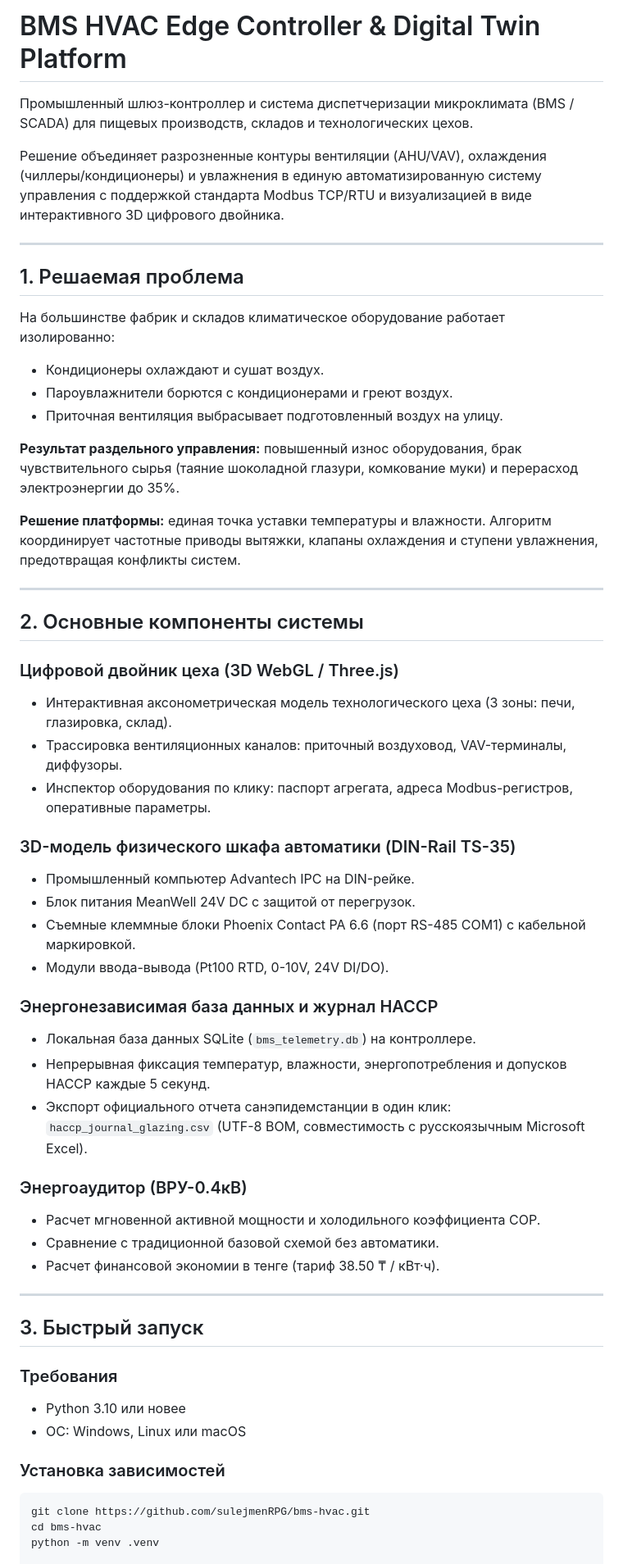
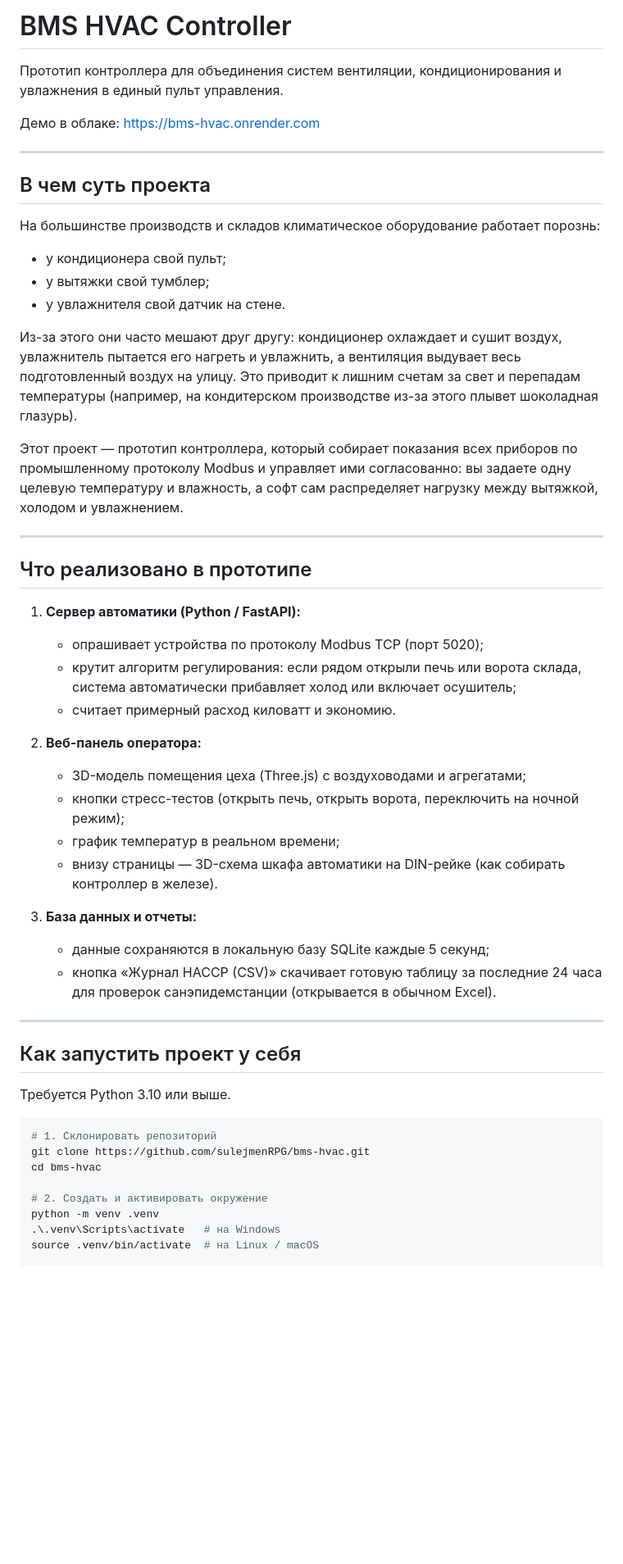
Before and after one commit to sulejmenRPG/bms-hvac, a Markdown page: README.md, the part around one of its changes. Shown at 82% size. Drawn GitHub-style; blank space fills up the shorter version.

Commit message:
docs: simplify README and add practical hardware bench guide

````diff
--- a/README.md
+++ b/README.md
@@ -1,58 +1,54 @@
-# BMS HVAC Edge Controller & Digital Twin Platform
+# BMS HVAC Controller
 
-Промышленный шлюз-контроллер и система диспетчеризации микроклимата (BMS / SCADA) для пищевых производств, складов и технологических цехов.
+Прототип контроллера для объединения систем вентиляции, кондиционирования и увлажнения в единый пульт управления.
 
-Решение объединяет разрозненные контуры вентиляции (AHU/VAV), охлаждения (чиллеры/кондиционеры) и увлажнения в единую автоматизированную систему управления с поддержкой стандарта Modbus TCP/RTU и визуализацией в виде интерактивного 3D цифрового двойника.
+Демо в облаке: https://bms-hvac.onrender.com
 
 ---
 
-## 1. Решаемая проблема
+## В чем суть проекта
 
-На большинстве фабрик и складов климатическое оборудование работает изолированно:
-- Кондиционеры охлаждают и сушат воздух.
-- Пароувлажнители борются с кондиционерами и греют воздух.
-- Приточная вентиляция выбрасывает подготовленный воздух на улицу.
+На большинстве производств и складов климатическое оборудование работает порознь:
+- у кондиционера свой пульт;
+- у вытяжки свой тумблер;
+- у увлажнителя свой датчик на стене.
 
-**Результат раздельного управления:** повышенный износ оборудования, брак чувствительного сырья (таяние шоколадной глазури, комкование муки) и перерасход электроэнергии до 35%.
+Из-за этого они часто мешают друг другу: кондиционер охлаждает и сушит воздух, увлажнитель пытается его нагреть и увлажнить, а вентиляция выдувает весь подготовленный воздух на улицу. Это приводит к лишним счетам за свет и перепадам температуры (например, на кондитерском производстве из-за этого плывет шоколадная глазурь).
 
-**Решение платформы:** единая точка уставки температуры и влажности. Алгоритм координирует частотные приводы вытяжки, клапаны охлаждения и ступени увлажнения, предотвращая конфликты систем.
+Этот проект — прототип контроллера, который собирает показания всех приборов по промышленному протоколу Modbus и управляет ими согласованно: вы задаете одну целевую температуру и влажность, а софт сам распределяет нагрузку между вытяжкой, холодом и увлажнением.
 
 ---
 
-## 2. Основные компоненты системы
+## Что реализовано в прототипе
 
-### Цифровой двойник цеха (3D WebGL / Three.js)
-- Интерактивная аксонометрическая модель технологического цеха (3 зоны: печи, глазировка, склад).
-- Трассировка вентиляционных каналов: приточный воздуховод, VAV-терминалы, диффузоры.
-- Инспектор оборудования по клику: паспорт агрегата, адреса Modbus-регистров, оперативные параметры.
+1. **Сервер автоматики (Python / FastAPI):**
+   - опрашивает устройства по протоколу Modbus TCP (порт 5020);
+   - крутит алгоритм регулирования: если рядом открыли печь или ворота склада, система автоматически прибавляет холод или включает осушитель;
+   - считает примерный расход киловатт и экономию.
 
-### 3D-модель физического шкафа автоматики (DIN-Rail TS-35)
-- Промышленный компьютер Advantech IPC на DIN-рейке.
-- Блок питания MeanWell 24V DC с защитой от перегрузок.
-- Съемные клеммные блоки Phoenix Contact PA 6.6 (порт RS-485 COM1) с кабельной маркировкой.
-- Модули ввода-вывода (Pt100 RTD, 0-10V, 24V DI/DO).
+2. **Веб-панель оператора:**
+   - 3D-модель помещения цеха (Three.js) с воздуховодами и агрегатами;
+   - кнопки стресс-тестов (открыть печь, открыть ворота, переключить на ночной режим);
+   - график температур в реальном времени;
+   - внизу страницы — 3D-схема шкафа автоматики на DIN-рейке (как собирать контроллер в железе).
 
-### Энергонезависимая база данных и журнал HACCP
-- Локальная база данных SQLite (`bms_telemetry.db`) на контроллере.
-- Непрерывная фиксация температур, влажности, энергопотребления и допусков HACCP каждые 5 секунд.
-- Экспорт официального отчета санэпидемстанции в один клик: `haccp_journal_glazing.csv` (UTF-8 BOM, совместимость с русскоязычным Microsoft Excel).
-
-### Энергоаудитор (ВРУ-0.4кВ)
-- Расчет мгновенной активной мощности и холодильного коэффициента COP.
-- Сравнение с традиционной базовой схемой без автоматики.
-- Расчет финансовой экономии в тенге (тариф 38.50 ₸ / кВт·ч).
+3. **База данных и отчеты:**
+   - данные сохраняются в локальную базу SQLite каждые 5 секунд;
+   - кнопка «Журнал HACCP (CSV)» скачивает готовую таблицу за последние 24 часа для проверок санэпидемстанции (открывается в обычном Excel).
 
 ---
 
-## 3. Быстрый запуск
+## Как запустить проект у себя
 
-### Требования
-- Python 3.10 или новее
-- ОС: Windows, Linux или macOS
+Требуется Python 3.10 или выше.
 
-### Установка зависимостей
 ```bash
+# 1. Склонировать репозиторий
 git clone https://github.com/sulejmenRPG/bms-hvac.git
 cd bms-hvac
+
+# 2. Создать и активировать окружение
 python -m venv .venv
+.\.venv\Scripts\activate   # на Windows
+source .venv/bin/activate  # на Linux / macOS
 
````
Also changed, not shown: other parts of README.md (+11 -45 lines), docs/HARDWARE_TEST.md (added, +56 -0 lines), docs/PITCH_AND_ROADMAP.md (deleted, +0 -73 lines).
